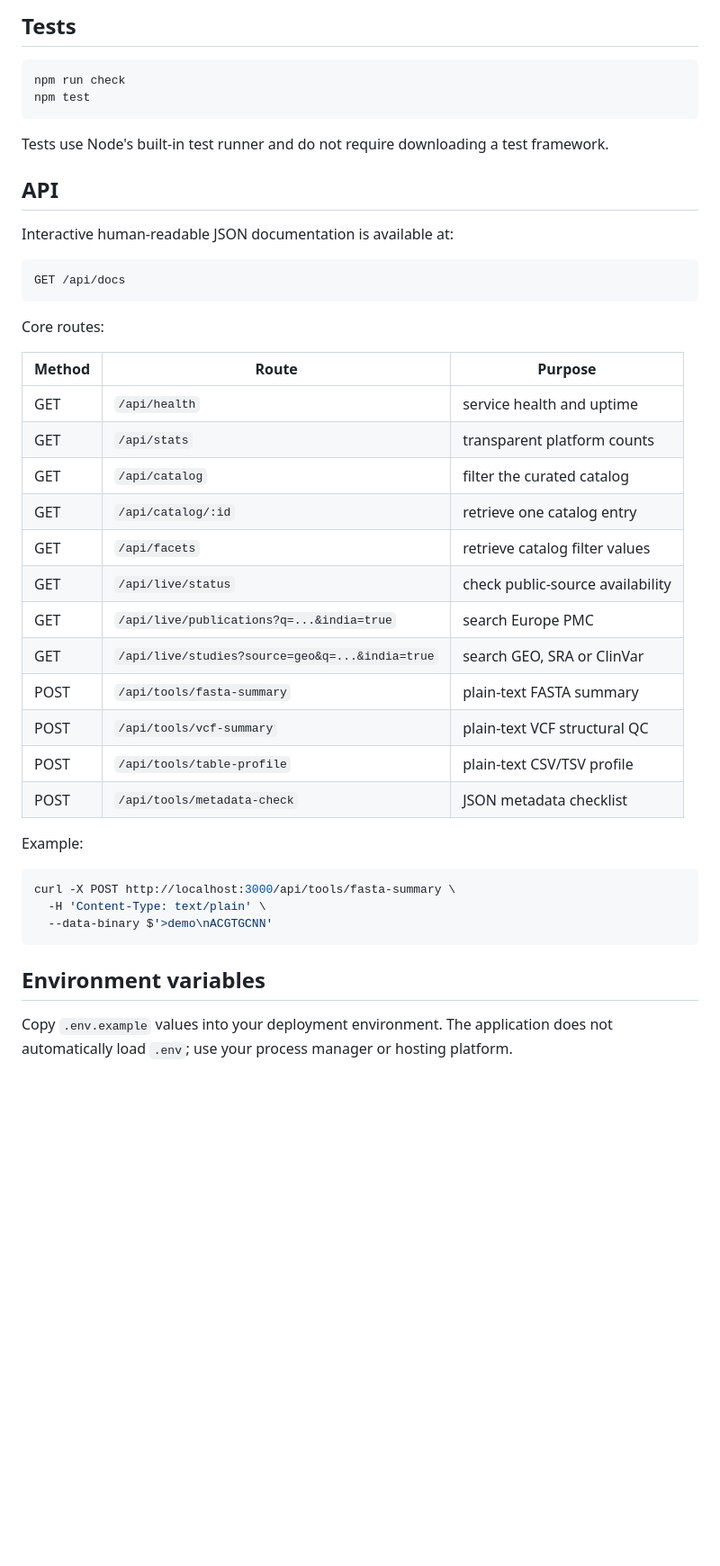
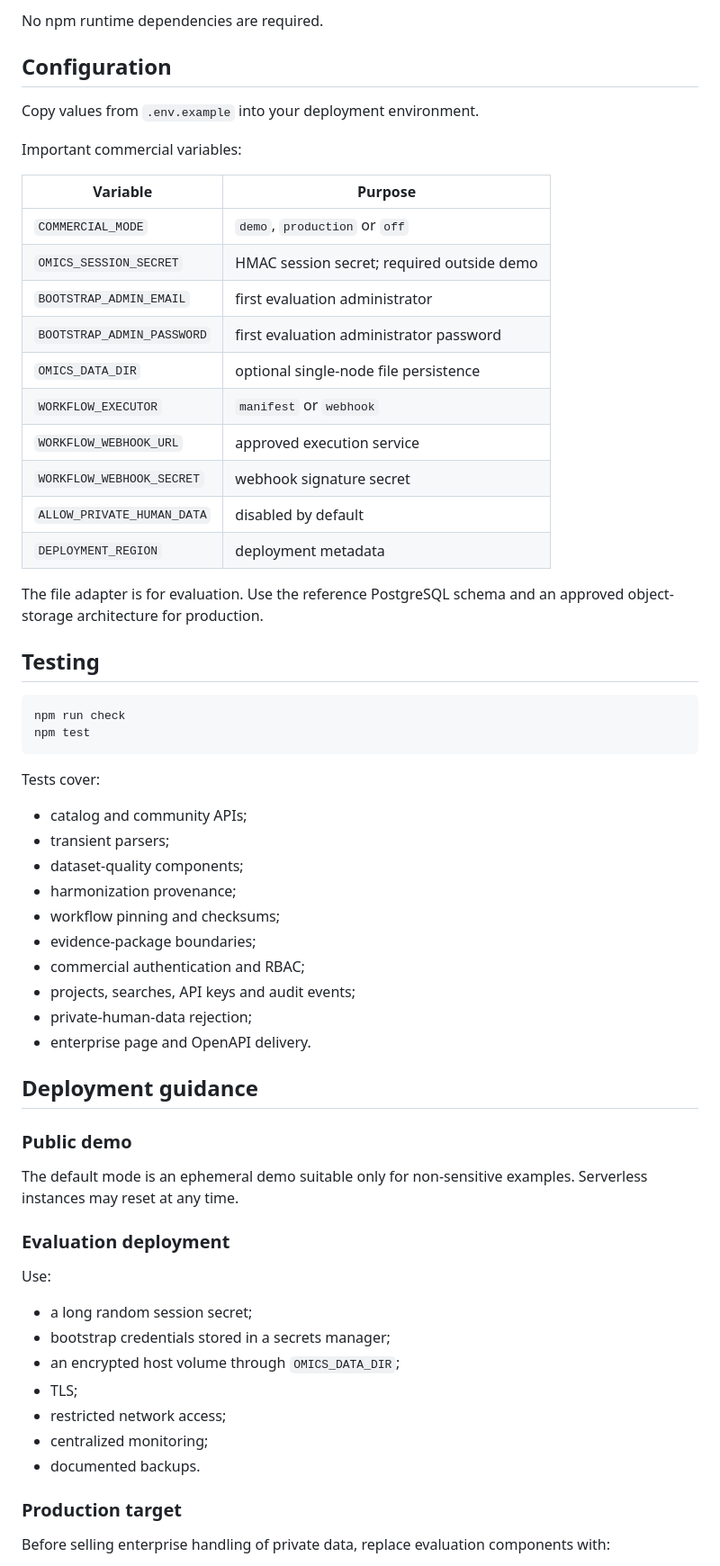
Before and after one commit to UpendarRaoGunda/omics-bharat, a Markdown page: README.md, the part around one of its changes. Shown at 90% size. Rendered like a GitHub page; blank space fills up the shorter version.

````diff
--- a/README.md
+++ b/README.md
@@ -122,48 +210,67 @@ npm run dev
 ```
 
-## Tests
+No npm runtime dependencies are required.
+
+## Configuration
+
+Copy values from `.env.example` into your deployment environment.
+
+Important commercial variables:
+
+| Variable | Purpose |
+|---|---|
+| `COMMERCIAL_MODE` | `demo`, `production` or `off` |
+| `OMICS_SESSION_SECRET` | HMAC session secret; required outside demo |
+| `BOOTSTRAP_ADMIN_EMAIL` | first evaluation administrator |
+| `BOOTSTRAP_ADMIN_PASSWORD` | first evaluation administrator password |
+| `OMICS_DATA_DIR` | optional single-node file persistence |
+| `WORKFLOW_EXECUTOR` | `manifest` or `webhook` |
+| `WORKFLOW_WEBHOOK_URL` | approved execution service |
+| `WORKFLOW_WEBHOOK_SECRET` | webhook signature secret |
+| `ALLOW_PRIVATE_HUMAN_DATA` | disabled by default |
+| `DEPLOYMENT_REGION` | deployment metadata |
+
+The file adapter is for evaluation. Use the reference PostgreSQL schema and an approved object-storage architecture for production.
+
+## Testing
 
 ```bash
 npm run check
 npm test
 ```
 
-Tests use Node's built-in test runner and do not require downloading a test framework.
+Tests cover:
 
-## API
+- catalog and community APIs;
+- transient parsers;
+- dataset-quality components;
+- harmonization provenance;
+- workflow pinning and checksums;
+- evidence-package boundaries;
+- commercial authentication and RBAC;
+- projects, searches, API keys and audit events;
+- private-human-data rejection;
+- enterprise page and OpenAPI delivery.
 
-Interactive human-readable JSON documentation is available at:
+## Deployment guidance
 
-```text
-GET /api/docs
-```
+### Public demo
 
-Core routes:
+The default mode is an ephemeral demo suitable only for non-sensitive examples. Serverless instances may reset at any time.
 
-| Method | Route | Purpose |
-|---|---|---|
-| GET | `/api/health` | service health and uptime |
-| GET | `/api/stats` | transparent platform counts |
-| GET | `/api/catalog` | filter the curated catalog |
-| GET | `/api/catalog/:id` | retrieve one catalog entry |
-| GET | `/api/facets` | retrieve catalog filter values |
-| GET | `/api/live/status` | check public-source availability |
-| GET | `/api/live/publications?q=...&india=true` | search Europe PMC |
-| GET | `/api/live/studies?source=geo&q=...&india=true` | search GEO, SRA or ClinVar |
-| POST | `/api/tools/fasta-summary` | plain-text FASTA summary |
-| POST | `/api/tools/vcf-summary` | plain-text VCF structural QC |
-| POST | `/api/tools/table-profile` | plain-text CSV/TSV profile |
-| POST | `/api/tools/metadata-check` | JSON metadata checklist |
+### Evaluation deployment
 
-Example:
+Use:
 
-```bash
-curl -X POST http://localhost:3000/api/tools/fasta-summary \
-  -H 'Content-Type: text/plain' \
-  --data-binary $'>demo\nACGTGCNN'
-```
+- a long random session secret;
+- bootstrap credentials stored in a secrets manager;
+- an encrypted host volume through `OMICS_DATA_DIR`;
+- TLS;
+- restricted network access;
+- centralized monitoring;
+- documented backups.
 
-## Environment variables
+### Production target
 
-Copy `.env.example` values into your deployment environment. The application does not automatically load `.env`; use your process manager or hosting platform.
+Before selling enterprise handling of private data, replace evaluation components with:
 
````
Also changed, not shown: other parts of README.md (+204 -204 lines).
